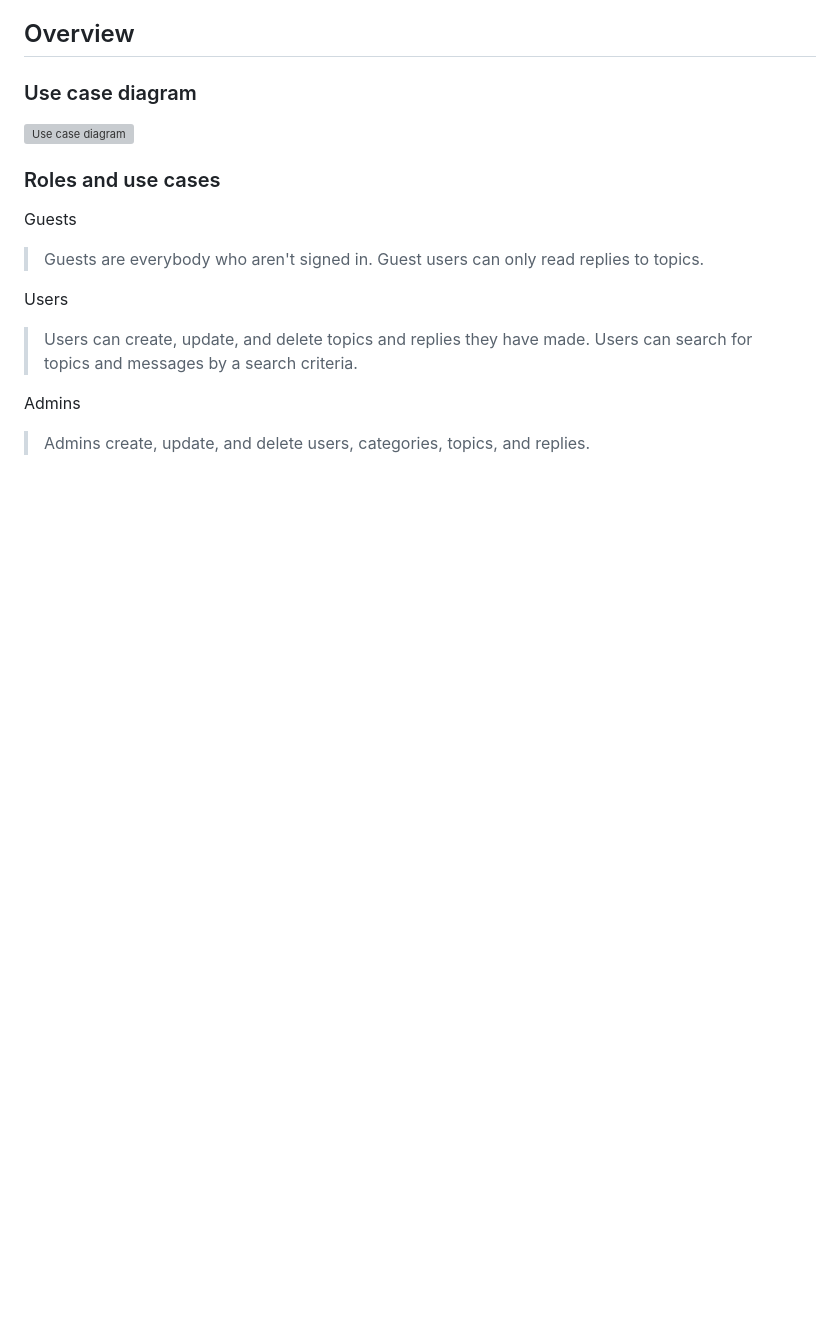
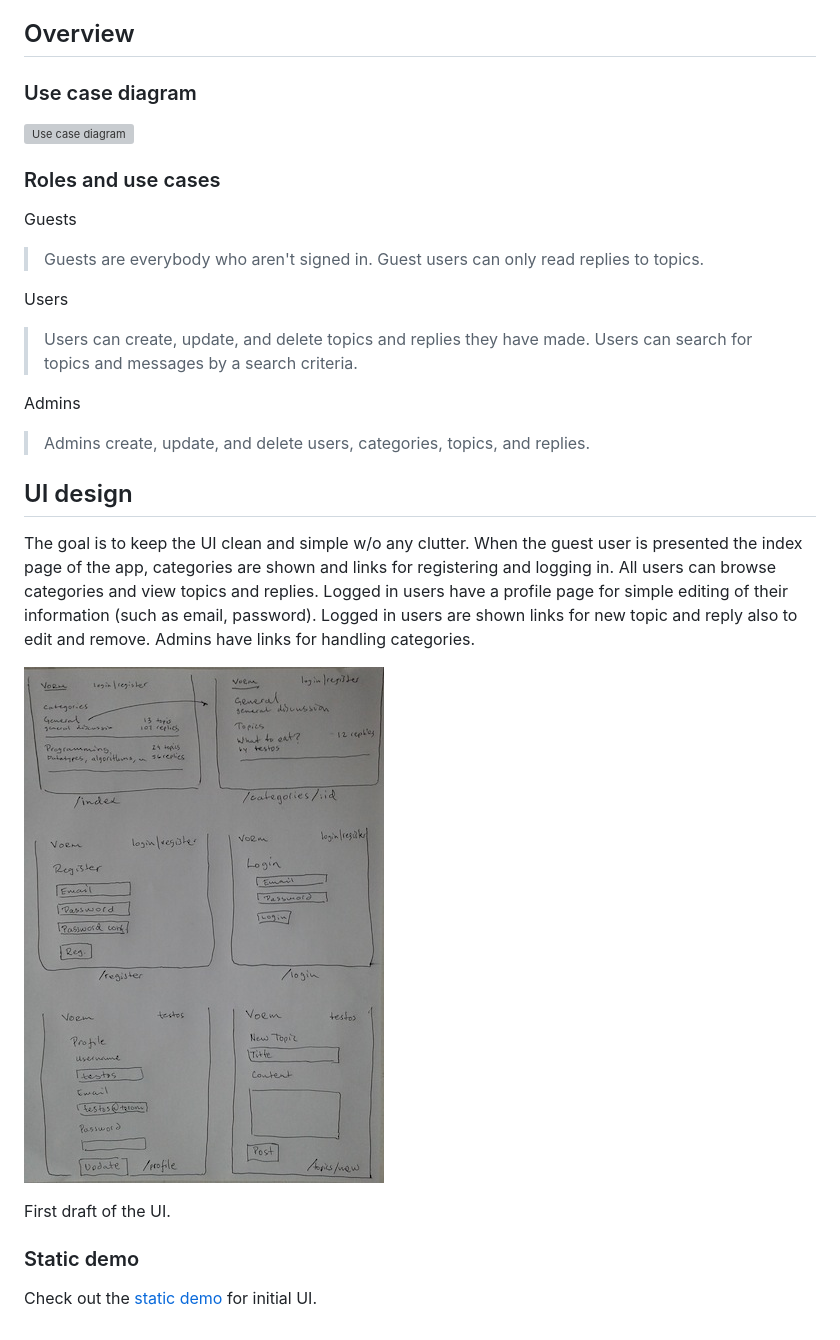
Before and after one commit to vastus/vorm-example, a Markdown page: doc/README.md, the part around the change. Drawn GitHub-style; pictures changed too: doc/img/ui-thumb.jpeg (added); blank space fills up the shorter version; grey boxes are pictures that could not be loaded.

Commit message:
ui docu

```diff
--- a/doc/README.md
+++ b/doc/README.md
@@ -41,3 +41,24 @@ Users
 Admins
 
 > Admins create, update, and delete users, categories, topics, and replies.
+
+## UI design
+
+The goal is to keep the UI clean and simple w/o any clutter. When the guest
+user is presented the index page of the app, categories are shown and links
+for registering and logging in. All users can browse categories and view
+topics and replies. Logged in users have a profile page for simple editing of
+their information (such as email, password). Logged in users are shown links
+for new topic and reply also to edit and remove. Admins have links for
+handling categories.
+
+![UI][ui-thumb]
+
+First draft of the UI.
+
+### Static demo
+
+Check out the [static demo][static-demo] for initial UI.
+
+[ui-thumb]: img/ui-thumb.jpeg "UI"
+[static-demo]: ../demo/index.html "Static demo"
```
Also changed, not shown: doc/img/ui.jpeg (added), 1 other file.
